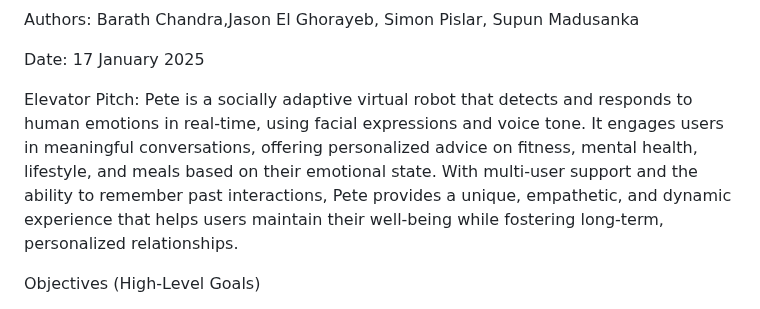
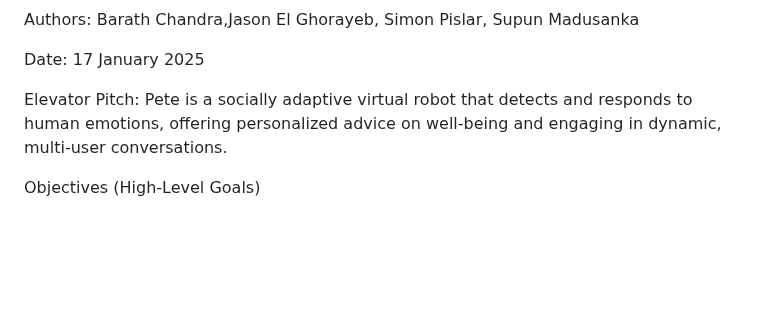
Before and after one commit to Jason-ai-dev/WellNessCoach-AI, a Markdown page: README.md, the part around the change. GitHub-like rendering; blank space fills up the shorter version.

```diff
--- a/README.md
+++ b/README.md
@@ -8,7 +8,7 @@ Date:
 17 January 2025
 
 Elevator Pitch:
-Pete is a socially adaptive virtual robot that detects and responds to human emotions in real-time, using facial expressions and voice tone. It engages users in meaningful conversations, offering personalized advice on fitness, mental health, lifestyle, and meals based on their emotional state. With multi-user support and the ability to remember past interactions, Pete provides a unique, empathetic, and dynamic experience that helps users maintain their well-being while fostering long-term, personalized relationships.
+Pete is a socially adaptive virtual robot that detects and responds to human emotions, offering personalized advice on well-being and engaging in dynamic, multi-user conversations.
 
 Objectives (High-Level Goals)
 1.	Emotion Detection Capability:
```
